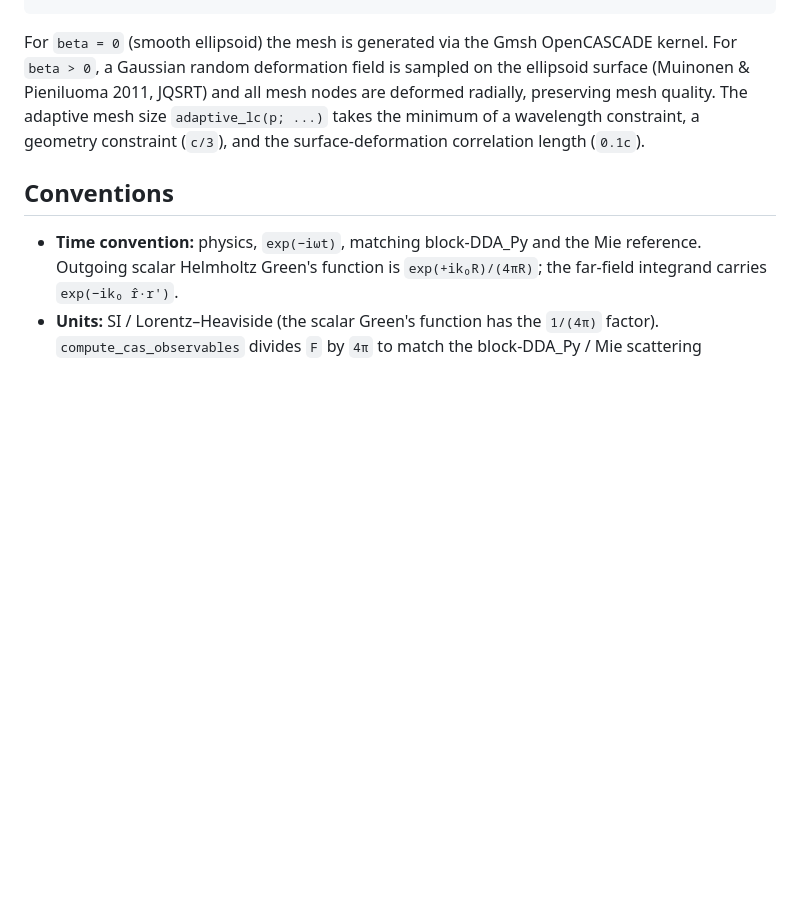
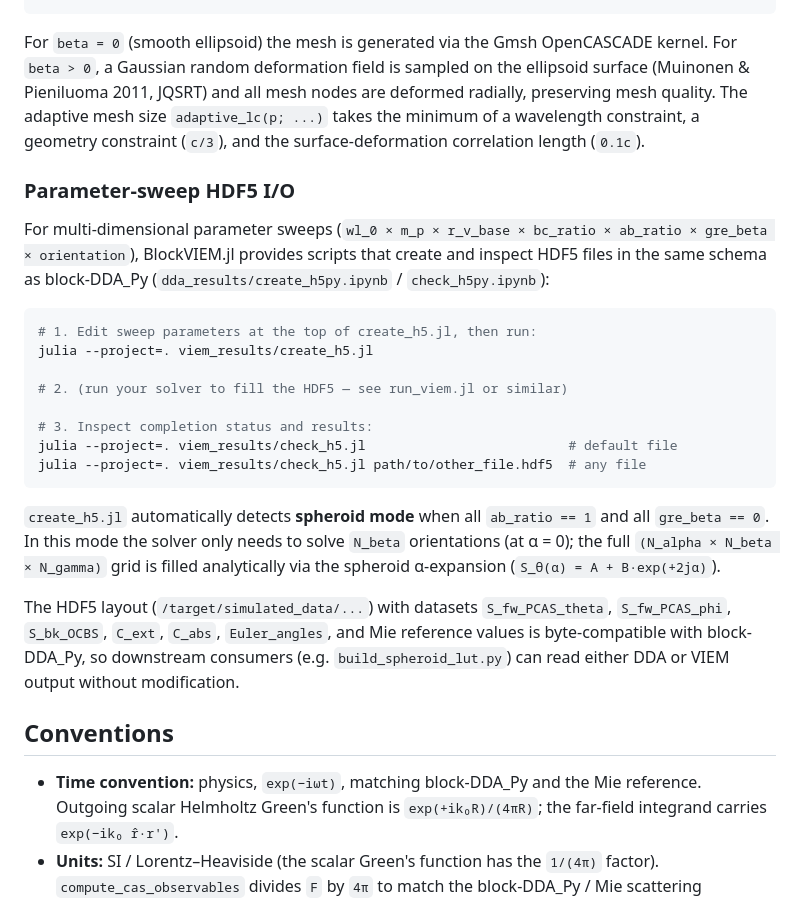
Before and after one commit to NobuhiroMoteki/block-VIEM.jl, a Markdown page: README.md, the part around the change. Drawn GitHub-style; blank space fills up the shorter version.

Commit message:
docs: add parameter-sweep HDF5 I/O usage to README

````diff
--- a/README.md
+++ b/README.md
@@ -162,6 +162,36 @@ quality.  The adaptive mesh size `adaptive_lc(p; ...)` takes the minimum
 of a wavelength constraint, a geometry constraint (`c/3`), and the
 surface-deformation correlation length (`0.1c`).
 
+### Parameter-sweep HDF5 I/O
+
+For multi-dimensional parameter sweeps (`wl_0 × m_p × r_v_base ×
+bc_ratio × ab_ratio × gre_beta × orientation`), BlockVIEM.jl provides
+scripts that create and inspect HDF5 files in the same schema as
+block-DDA_Py (`dda_results/create_h5py.ipynb` / `check_h5py.ipynb`):
+
+```bash
+# 1. Edit sweep parameters at the top of create_h5.jl, then run:
+julia --project=. viem_results/create_h5.jl
+
+# 2. (run your solver to fill the HDF5 — see run_viem.jl or similar)
+
+# 3. Inspect completion status and results:
+julia --project=. viem_results/check_h5.jl                          # default file
+julia --project=. viem_results/check_h5.jl path/to/other_file.hdf5  # any file
+```
+
+`create_h5.jl` automatically detects **spheroid mode** when all
+`ab_ratio == 1` and all `gre_beta == 0`.  In this mode the solver
+only needs to solve `N_beta` orientations (at α = 0); the full
+`(N_alpha × N_beta × N_gamma)` grid is filled analytically via the
+spheroid α-expansion (`S_θ(α) = A + B·exp(+2jα)`).
+
+The HDF5 layout (`/target/simulated_data/...`) with datasets
+`S_fw_PCAS_theta`, `S_fw_PCAS_phi`, `S_bk_OCBS`, `C_ext`, `C_abs`,
+`Euler_angles`, and Mie reference values is byte-compatible with
+block-DDA_Py, so downstream consumers (e.g. `build_spheroid_lut.py`)
+can read either DDA or VIEM output without modification.
+
 ## Conventions
 
 - **Time convention:** physics, `exp(−iωt)`, matching block-DDA_Py and
````
